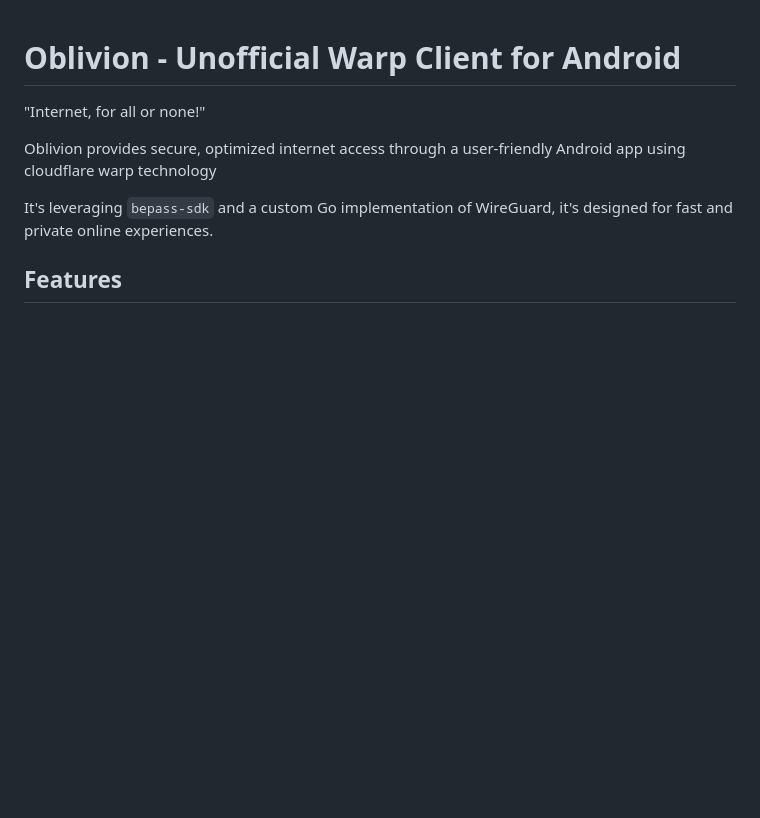
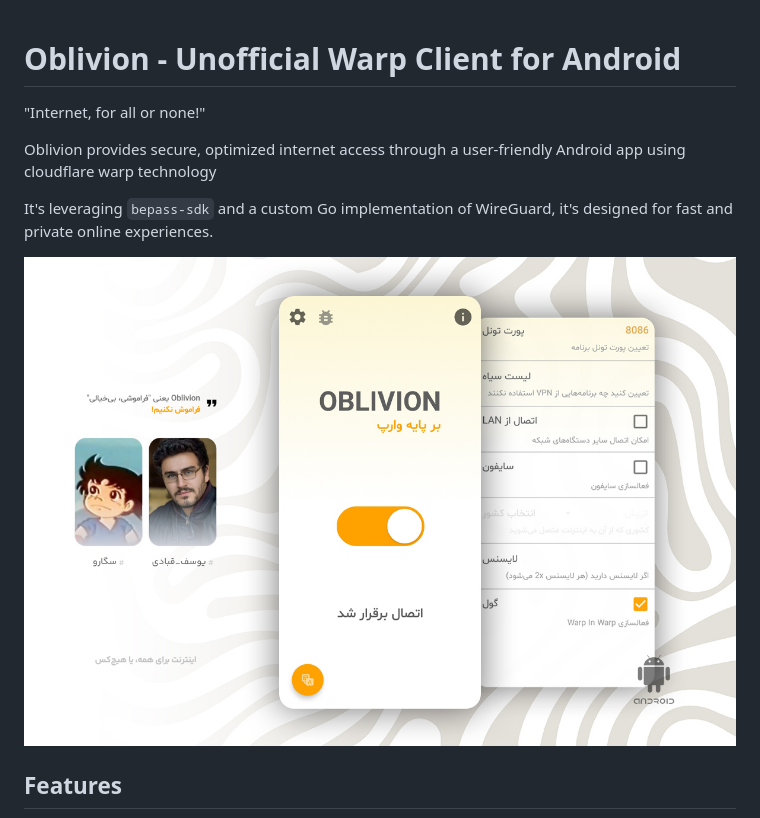
Before and after one commit to bepass-org/oblivion, a Markdown page: README.md, the part around the change. Drawn GitHub-style; pictures changed too: media/oblivion3.jpg (added); blank space fills up the shorter version.

Commit message:
add app screenshot to readme
Signed-off-by: Mark Pashmfouroush <mark@markpash.me>

```diff
--- a/README.md
+++ b/README.md
@@ -5,6 +5,8 @@
 Oblivion provides secure, optimized internet access through a user-friendly Android app using cloudflare warp technology
 
 It's leveraging `bepass-sdk` and a custom Go implementation of WireGuard, it's designed for fast and private online experiences.
+
+![oblivion3.jpg](media/oblivion3.jpg)
 
 ## Features
 
```
